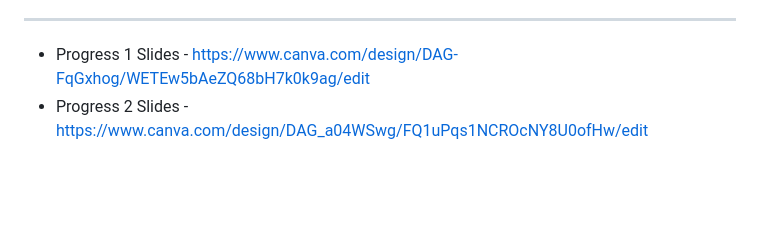
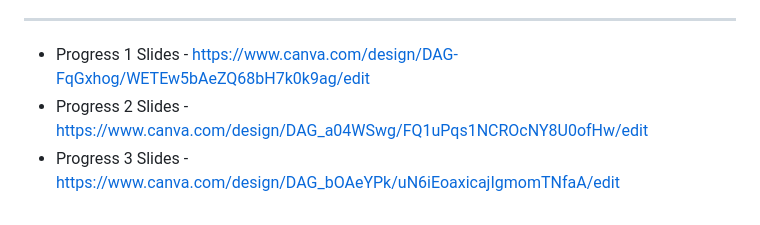
Before and after one commit to 6510615229/CN332, a Markdown page: README.md, the part around the change. Drawn GitHub-style; blank space fills up the shorter version.

```diff
--- a/README.md
+++ b/README.md
@@ -67,3 +67,4 @@
 ---
 - Progress 1 Slides - https://www.canva.com/design/DAG-FqGxhog/WETEw5bAeZQ68bH7k0k9ag/edit
 - Progress 2 Slides - https://www.canva.com/design/DAG_a04WSwg/FQ1uPqs1NCROcNY8U0ofHw/edit
+- Progress 3 Slides - https://www.canva.com/design/DAG_bOAeYPk/uN6iEoaxicajIgmomTNfaA/edit
```
